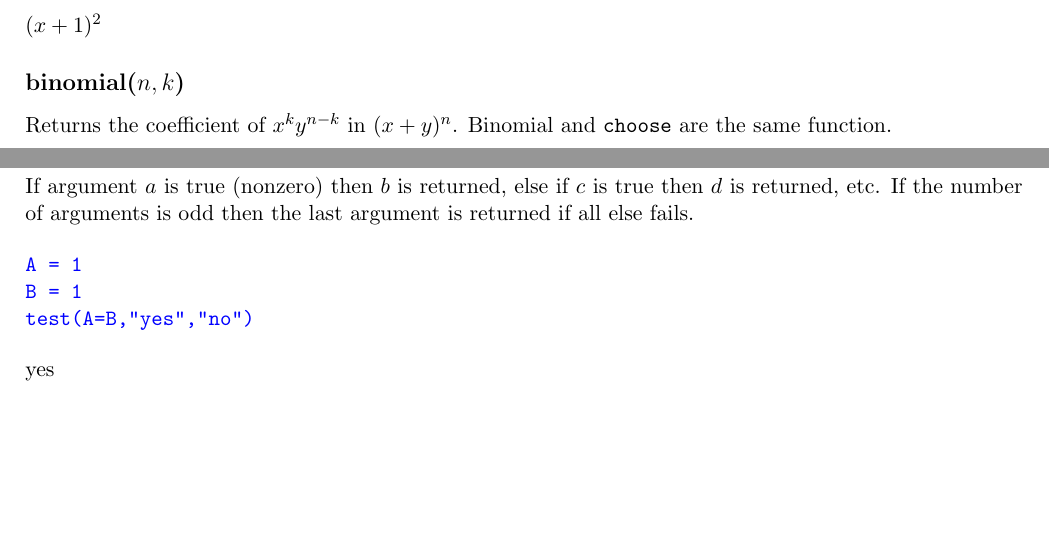
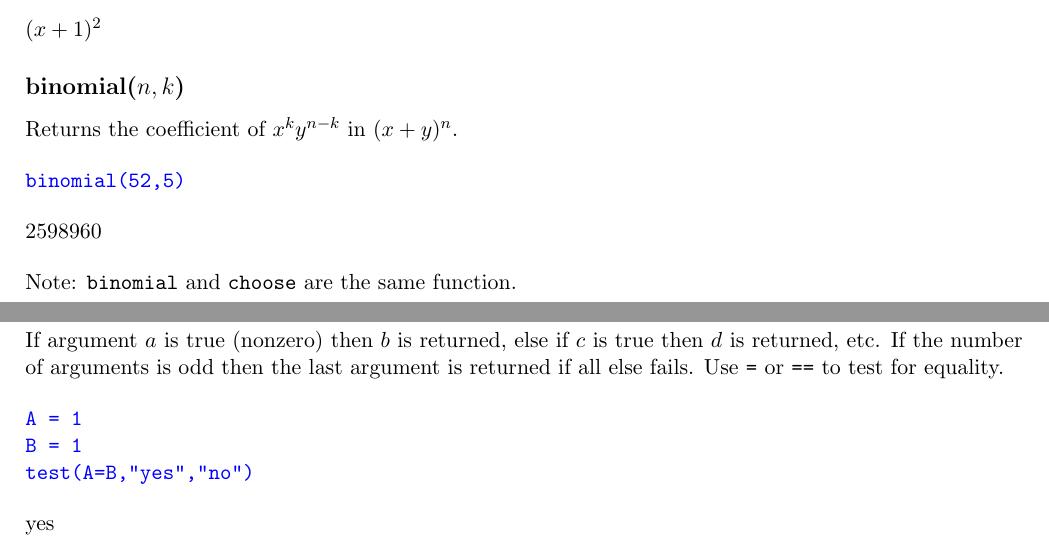
Before and after one commit to georgeweigt/eigenmath, a LaTeX document (doc/eigenmath.tex, which reads doc/help.tex): two parts of pages 24 and 41 of 44, joined at a grey line, cut so that both start at the same text, the shorter picture padded with empty space. Compiled offline with pdfLaTeX.

Commit message:
Update help.tex

```diff
--- a/doc/help.tex
+++ b/doc/help.tex
@@ -149,7 +149,6 @@ $(x+1)^2$
 \subsection*{binomial($n,k$)}
 
 Returns the coefficient of $x^ky^{n-k}$ in $(x+y)^n$.
-Binomial and {\tt choose} are the same function.
 
 {\color{blue}
 \begin{verbatim}
@@ -160,6 +159,14 @@ binomial(52,5)
 \noindent
 $2598960$
 
+\bigskip
+\noindent
+Note:
+\verb$binomial$
+and
+\verb$choose$
+are the same function.
+
 \subsection*{ceiling($x$)}
 
 Returns the smallest integer greater than or equal to $x$.
@@ -1582,10 +1599,13 @@ $\displaystyle \tfrac{1}{120}x^5-\tfrac{1}{6}x^3+x$
 
 \subsection*{test($a,b,c,d,\ldots$)}
 
-If argument $a$ is true (nonzero) then $b$ is returned,
-else if $c$ is true then $d$ is returned, etc.
-If the number of arguments is odd then the last argument is returned
-if all else fails.
+If argument $a$ is true (nonzero) then $b$ is returned, else if $c$ is true then $d$ is returned, etc.
+If the number of arguments is odd then the last argument is returned if all else fails.
+Use
+\verb$=$
+or
+\verb$==$
+to test for equality.
 
 {\color{blue}
 \begin{verbatim}
```
Also changed, not shown: doc/help.tex (34 more changed lines).
